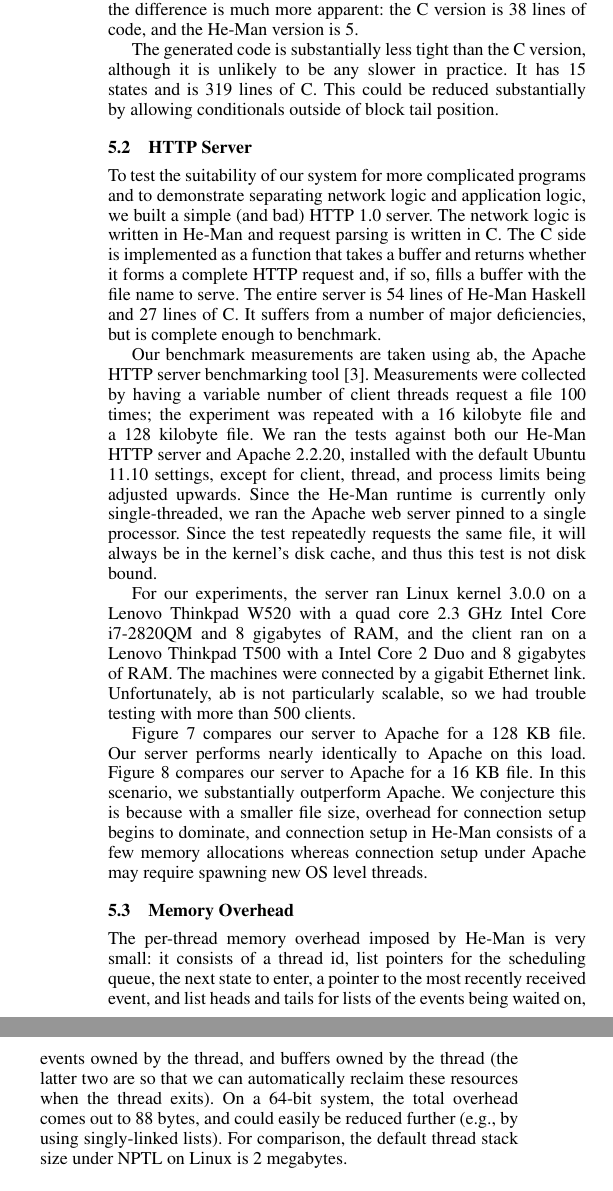
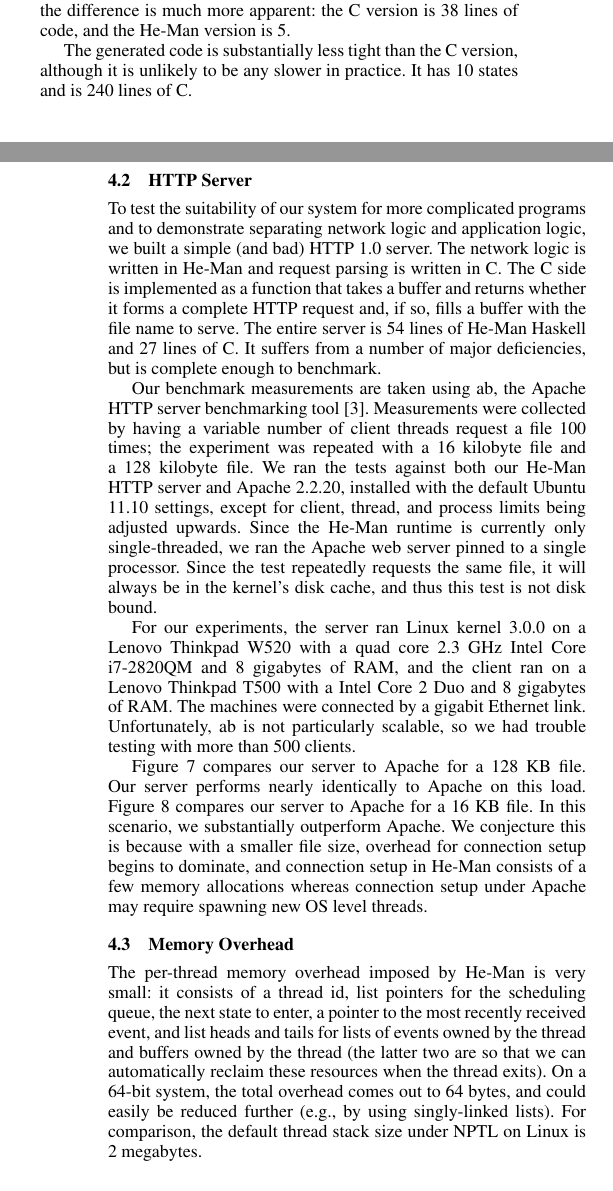
Before and after one commit to msullivan/he-man, a LaTeX paper (paper/paper.tex): two parts of the columns of page 5 of 7 before the commit and two parts of the columns of pages 4 and 5 of 7 after it, joined at a grey line, cut so that both start at the same text. Compiled offline with pdfLaTeX; a missing font is replaced by an installed copy or a similar font.

Commit message:
Handle some XXXs

```diff
--- a/paper/paper.tex
+++ b/paper/paper.tex
@@ -663,11 +636,11 @@ just looking at the core read/write loop, the difference is much more
 apparent: the C version is 38 lines of code, and the He-Man version is
 5.
 
-% XXX: update
 The generated code is substantially less tight than the C version,
-although it is unlikely to be any slower in practice. It has 15 states
-and is 319 lines of C. This could be reduced substantially by allowing
-conditionals outside of block tail position.
+although it is unlikely to be any slower in practice. It has 10 states
+and is 240 lines of C.
+%This could be reduced substantially by allowing
+%conditionals outside of block tail position.
 
 \subsection{HTTP Server}
 
@@ -728,13 +701,12 @@ Apache may require spawning new OS level threads.
 The per-thread memory overhead imposed by He-Man is very small: it
 consists of a thread id, list pointers for the scheduling queue, the
 next state to enter, a pointer to the most recently received event,
-and list heads and tails for lists of the events being waited on,
-events owned by the thread, and buffers owned by the thread (the
-latter two are so that we can automatically reclaim these resources
-when the thread exits). On a 64-bit system, the total overhead comes
-out to 88 bytes, and could easily be reduced further (e.g., by using
-singly-linked lists).  For comparison, the default thread stack size
-under NPTL on Linux is 2 megabytes.
-%% XXX update with new info?
+and list heads and tails for lists of events owned by the thread and
+buffers owned by the thread (the latter two are so that we can
+automatically reclaim these resources when the thread exits). On a
+64-bit system, the total overhead comes out to 64 bytes, and could
+easily be reduced further (e.g., by using singly-linked lists).  For
+comparison, the default thread stack size under NPTL on Linux is 2
+megabytes.
 
 % see how many threads we can spawn with Memory.hs
@@ -740,0 +734 @@ under NPTL on Linux is 2 megabytes.
+He-Man is most similar to Li and Zdancewic's Haskell implementation of
```
Also changed, not shown: paper/paper.tex (53 more changed lines).
